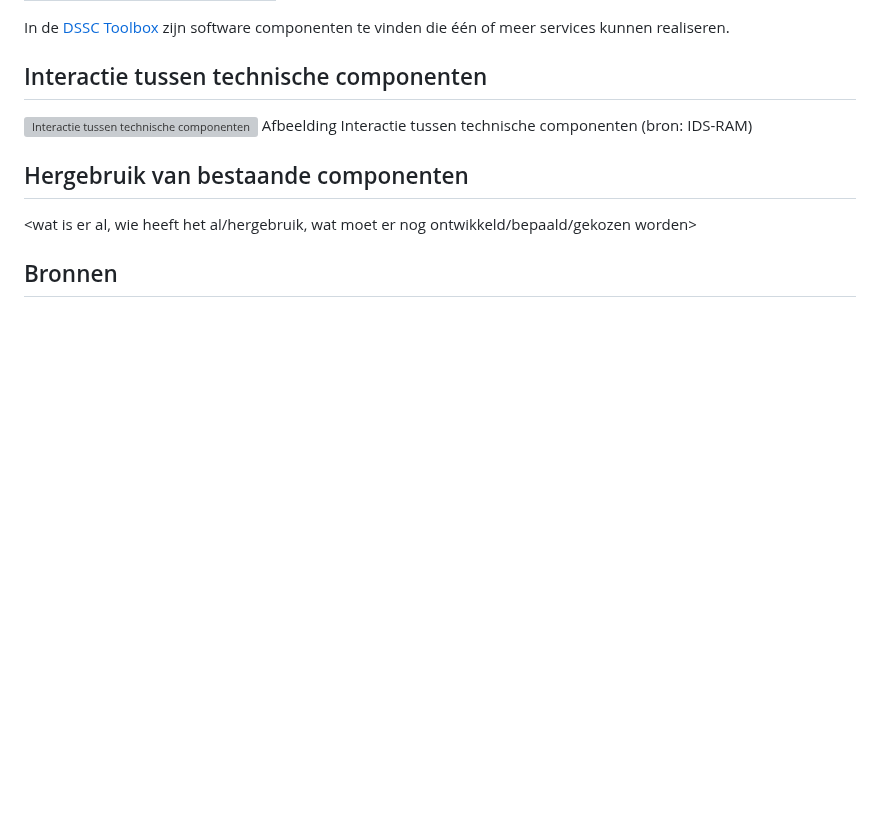
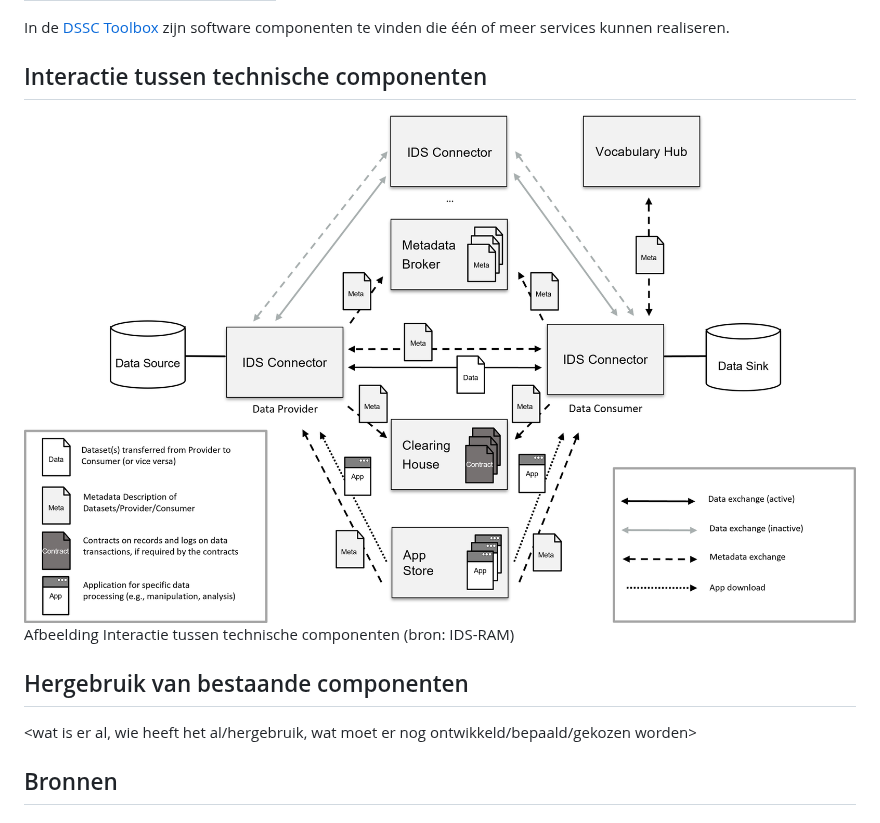
Before and after one commit to Geonovum/ZON-DA, a Markdown page: respec/componenten.md, the part around the change. Drawn GitHub-style; blank space fills up the shorter version; grey boxes are pictures that could not be loaded.

```diff
--- a/respec/componenten.md
+++ b/respec/componenten.md
@@ -71,7 +71,7 @@ In de [DSSC Toolbox](https://toolbox.dssc.eu/) zijn software componenten te vind
 
 ## Interactie tussen technische componenten
 
-![Interactie tussen technische componenten](./respec/media/InteractionOfTechnicalComponents.png "Interactie tussen technische componenten")
+![Interactie tussen technische componenten](./media/InteractionOfTechnicalComponents.png "Interactie tussen technische componenten")
 Afbeelding Interactie tussen technische componenten (bron: IDS-RAM)
 
 ## Hergebruik van bestaande componenten
```
